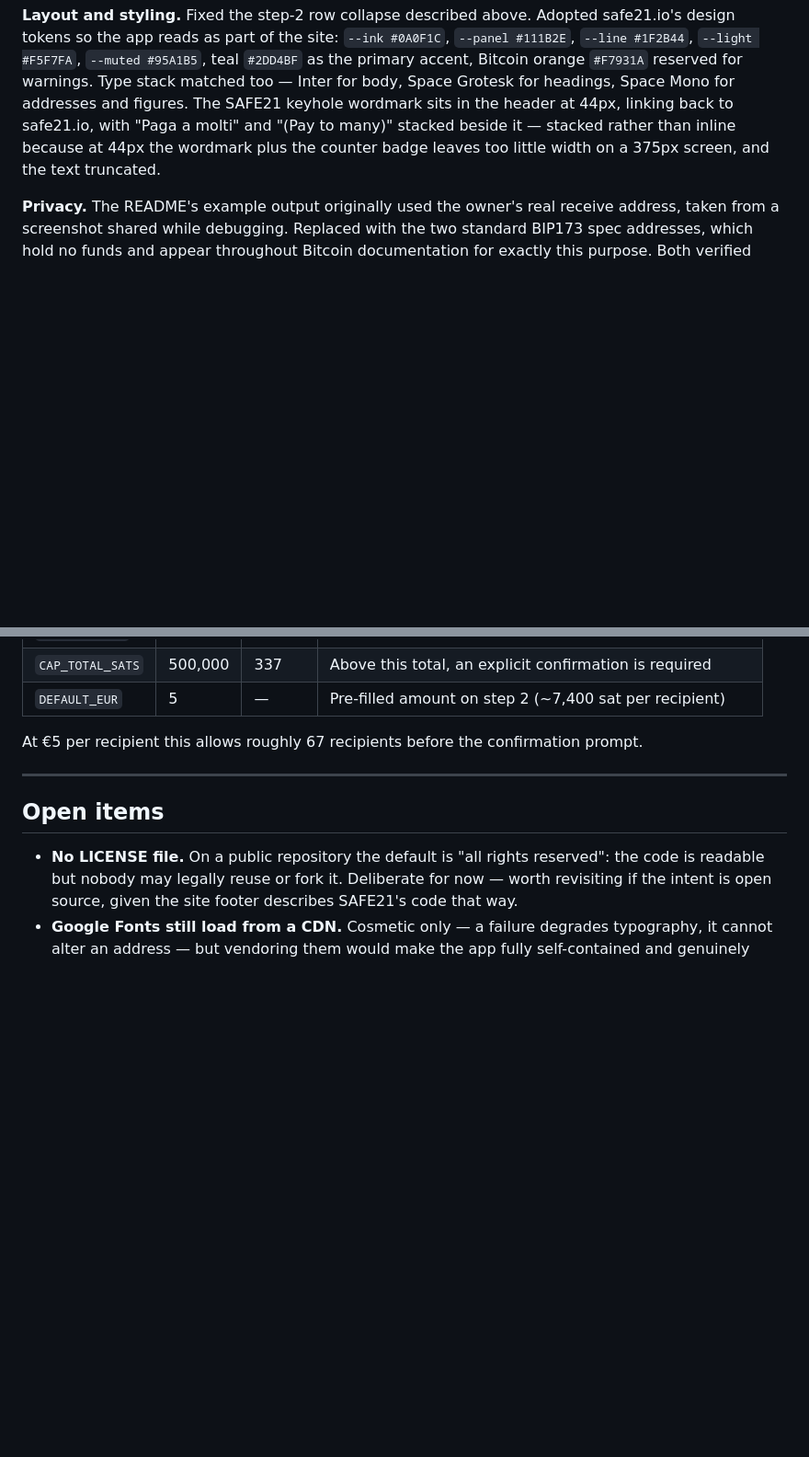
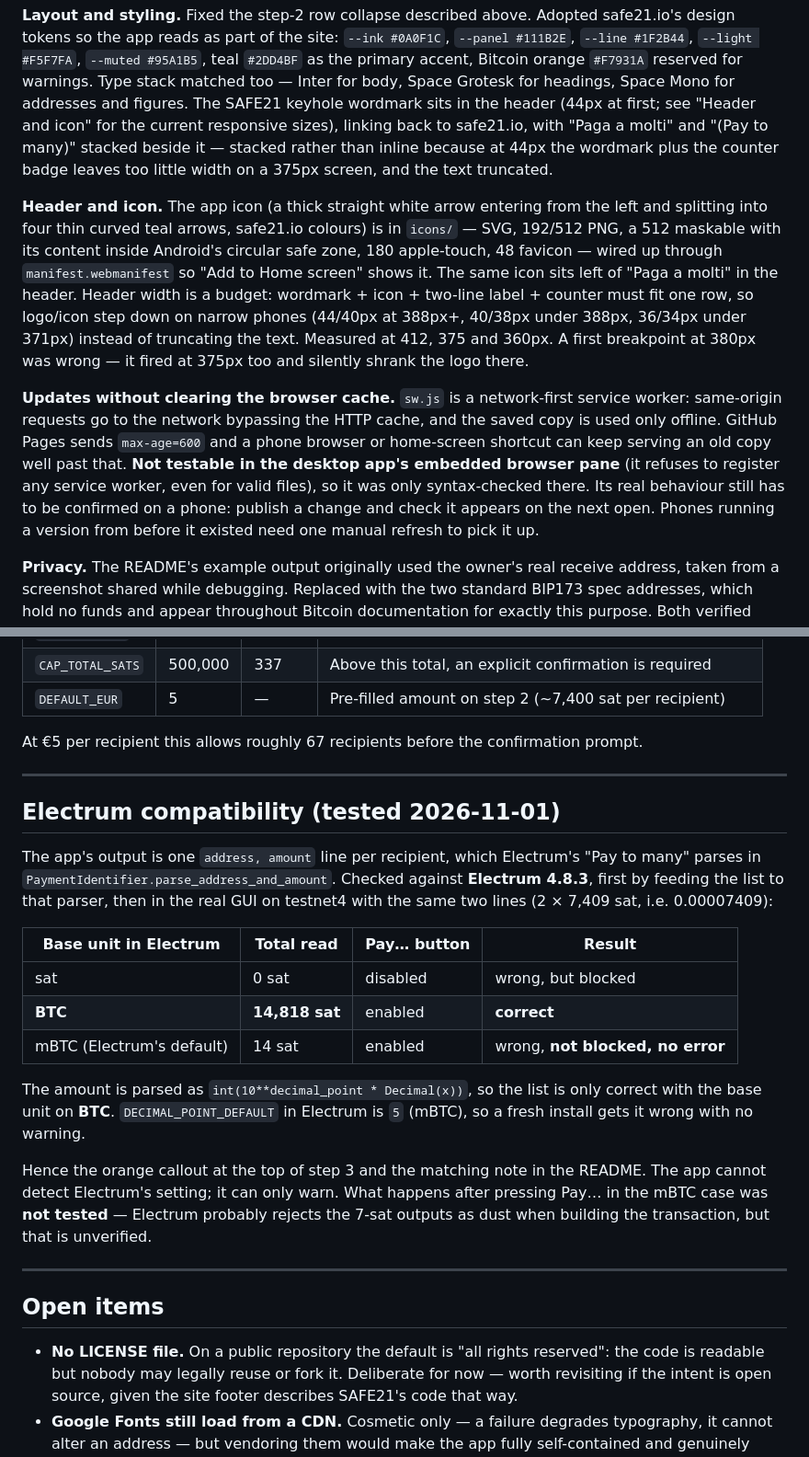
Before and after one commit to ManX-SAFE21/PaytoMany-for-Electrum, a Markdown page: CHANGELOG.md, 2 parts joined by grey strips. Shown at 92% size. GitHub-like rendering; blank space fills up the shorter version.

Commit message:
Document Electrum 4.8.3 unit warning, icon and service worker
- README: base-unit warning after step 3, and the BTC unit as a
  requirement (tested with Electrum 4.8.3).
- CHANGELOG: Electrum compatibility section with the sat / BTC / mBTC
  results from the real GUI on testnet4; header and icon sizing with the
  responsive steps; the network-first service worker, marked as not yet
  confirmed on a phone.

```diff
--- a/CHANGELOG.md
+++ b/CHANGELOG.md
@@ -117,10 +117,33 @@ Adopted safe21.io's design tokens so the app reads as part of the site:
 `--muted #95A1B5`, teal `#2DD4BF` as the primary accent, Bitcoin orange
 `#F7931A` reserved for warnings. Type stack matched too — Inter for body,
 Space Grotesk for headings, Space Mono for addresses and figures. The SAFE21
-keyhole wordmark sits in the header at 44px, linking back to safe21.io, with
+keyhole wordmark sits in the header (44px at first; see "Header and icon"
+for the current responsive sizes), linking back to safe21.io, with
 "Paga a molti" and "(Pay to many)" stacked beside it — stacked rather than
 inline because at 44px the wordmark plus the counter badge leaves too little
 width on a 375px screen, and the text truncated.
+
+**Header and icon.** The app icon (a thick straight white arrow entering from
+the left and splitting into four thin curved teal arrows, safe21.io colours)
+is in `icons/` — SVG, 192/512 PNG, a 512 maskable with its content inside
+Android's circular safe zone, 180 apple-touch, 48 favicon — wired up through
+`manifest.webmanifest` so "Add to Home screen" shows it. The same icon sits
+left of "Paga a molti" in the header. Header width is a budget: wordmark +
+icon + two-line label + counter must fit one row, so logo/icon step down on
+narrow phones (44/40px at 388px+, 40/38px under 388px, 36/34px under 371px)
+instead of truncating the text. Measured at 412, 375 and 360px. A first
+breakpoint at 380px was wrong — it fired at 375px too and silently shrank the
+logo there.
+
+**Updates without clearing the browser cache.** `sw.js` is a network-first
+service worker: same-origin requests go to the network bypassing the HTTP
+cache, and the saved copy is used only offline. GitHub Pages sends
+`max-age=600` and a phone browser or home-screen shortcut can keep serving an
+old copy well past that. **Not testable in the desktop app's embedded browser
+pane** (it refuses to register any service worker, even for valid files), so
+it was only syntax-checked there. Its real behaviour still has to be confirmed
+on a phone: publish a change and check it appears on the next open. Phones
+running a version from before it existed need one manual refresh to pick it up.
 
 **Privacy.** The README's example output originally used the owner's real
 receive address, taken from a screenshot shared while debugging. Replaced
@@ -144,6 +167,31 @@ confirmation prompt.
 
 ---
 
+## Electrum compatibility (tested 2026-11-01)
+
+The app's output is one `address, amount` line per recipient, which Electrum's
+"Pay to many" parses in `PaymentIdentifier.parse_address_and_amount`. Checked
+against **Electrum 4.8.3**, first by feeding the list to that parser, then in
+the real GUI on testnet4 with the same two lines (2 × 7,409 sat, i.e. 0.00007409):
+
+| Base unit in Electrum | Total read | Pay… button | Result |
+|---|---|---|---|
+| sat | 0 sat | disabled | wrong, but blocked |
+| **BTC** | **14,818 sat** | enabled | **correct** |
+| mBTC (Electrum's default) | 14 sat | enabled | wrong, **not blocked, no error** |
+
+The amount is parsed as `int(10**decimal_point * Decimal(x))`, so the list is
+only correct with the base unit on **BTC**. `DECIMAL_POINT_DEFAULT` in
+Electrum is `5` (mBTC), so a fresh install gets it wrong with no warning.
+
+Hence the orange callout at the top of step 3 and the matching note in the
+README. The app cannot detect Electrum's setting; it can only warn. What
+happens after pressing Pay… in the mBTC case was **not tested** — Electrum
+probably rejects the 7-sat outputs as dust when building the transaction, but
+that is unverified.
+
+---
+
 ## Open items
 
 - **No LICENSE file.** On a public repository the default is "all rights
```
Also changed, not shown: README.md (+11 -1 lines).
